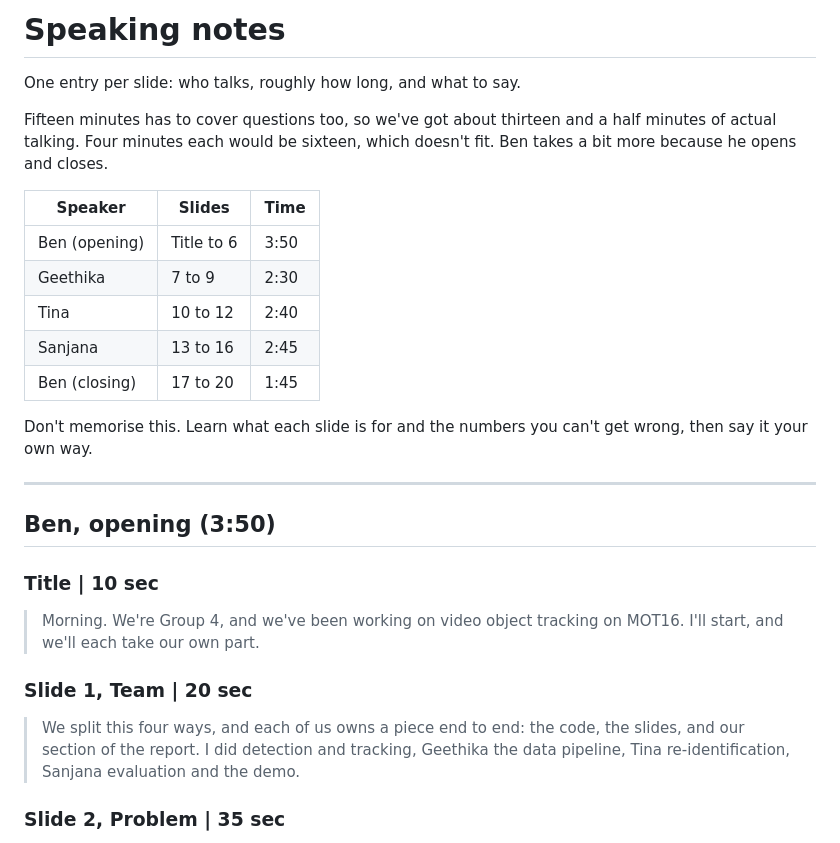
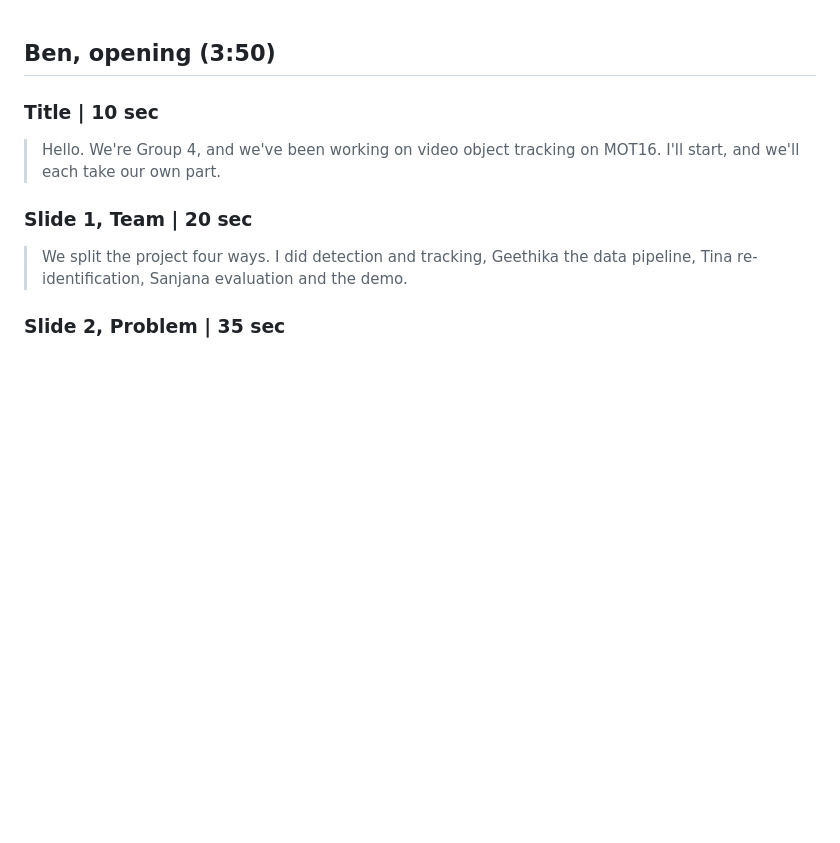
Before and after one commit to ben-blake/cs5567-project, a Markdown page: slides/SLIDES.md, the part around the change. Drawn GitHub-style; blank space fills up the shorter version.

Commit message:
Revise presentation speaking notes

```diff
--- a/slides/SLIDES.md
+++ b/slides/SLIDES.md
@@ -1,35 +1,13 @@
-# Speaking notes
-
-One entry per slide: who talks, roughly how long, and what to say.
-
-Fifteen minutes has to cover questions too, so we've got about thirteen and a
-half minutes of actual talking. Four minutes each would be sixteen, which
-doesn't fit. Ben takes a bit more because he opens and closes.
-
-| Speaker       | Slides     | Time |
-| ------------- | ---------- | ---- |
-| Ben (opening) | Title to 6 | 3:50 |
-| Geethika      | 7 to 9     | 2:30 |
-| Tina          | 10 to 12   | 2:40 |
-| Sanjana       | 13 to 16   | 2:45 |
-| Ben (closing) | 17 to 20   | 1:45 |
-
-Don't memorise this. Learn what each slide is for and the numbers you can't get
-wrong, then say it your own way.
-
----
-
 ## Ben, opening (3:50)
 
 ### Title | 10 sec
 
-> Morning. We're Group 4, and we've been working on video object tracking on
+> Hello. We're Group 4, and we've been working on video object tracking on
 > MOT16. I'll start, and we'll each take our own part.
 
 ### Slide 1, Team | 20 sec
 
-> We split this four ways, and each of us owns a piece end to end: the code,
-> the slides, and our section of the report. I did detection and tracking,
+> We split the project four ways. I did detection and tracking,
 > Geethika the data pipeline, Tina re-identification, Sanjana evaluation and
 > the demo.
 
```
